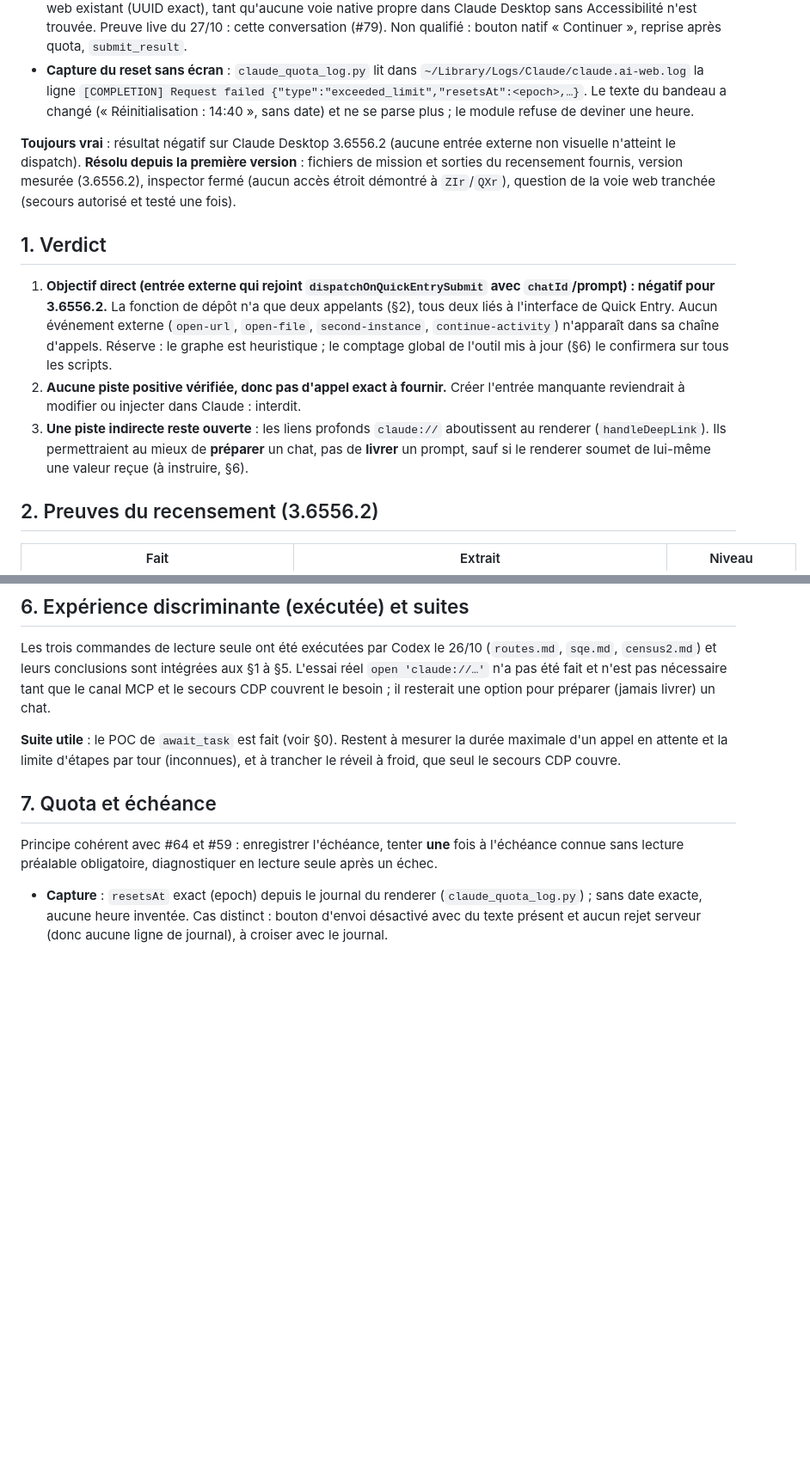
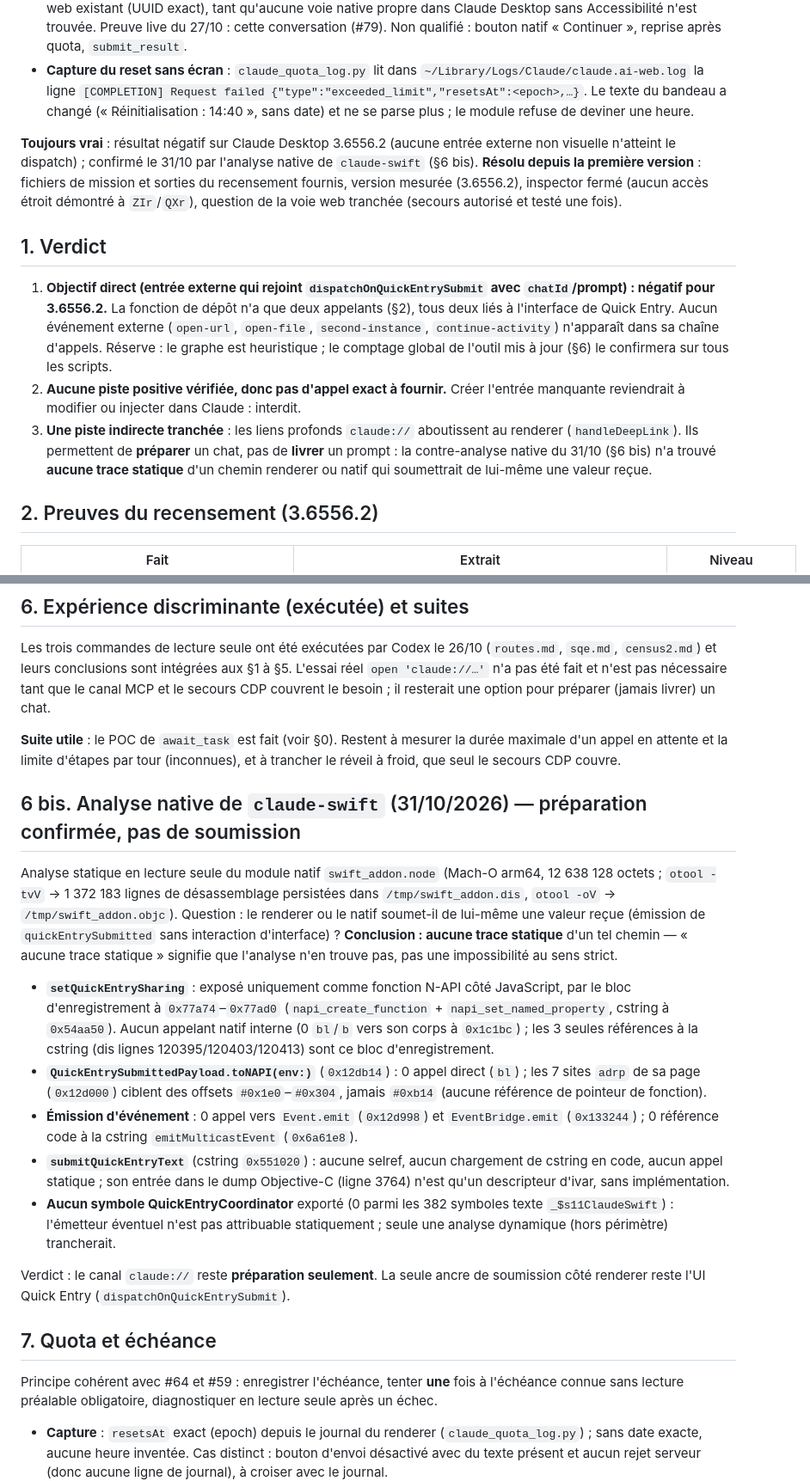
Before and after one commit to heraisys-sas/reprise-harness, a Markdown page: agent-resume/ASTRA-QUICK-APPLY.md, 2 parts joined by grey strips. Shown at 86% size. Drawn GitHub-style; blank space fills up the shorter version.

Commit message:
docs(quick-apply): consigner l'analyse native claude-swift (§6 bis) — préparation confirmée, aucune soumission statique

```diff
--- a/agent-resume/ASTRA-QUICK-APPLY.md
+++ b/agent-resume/ASTRA-QUICK-APPLY.md
@@ -13,14 +13,14 @@ Contraintes respectées : aucune automatisation d'interface (accessibilité ou w
 - **Secours** : le transport CDP de `dev` (`claude_desktop_apply.py`) relance une session **interrompue** dans son chat web existant (UUID exact), tant qu'aucune voie native propre dans Claude Desktop sans Accessibilité n'est trouvée. Preuve live du 27/10 : cette conversation (#79). Non qualifié : bouton natif « Continuer », reprise après quota, `submit_result`.
 - **Capture du reset sans écran** : `claude_quota_log.py` lit dans `~/Library/Logs/Claude/claude.ai-web.log` la ligne `[COMPLETION] Request failed {"type":"exceeded_limit","resetsAt":<epoch>,…}`. Le texte du bandeau a changé (« Réinitialisation : 14:40 », sans date) et ne se parse plus ; le module refuse de deviner une heure.
 
-**Toujours vrai** : résultat négatif sur Claude Desktop 3.6556.2 (aucune entrée externe non visuelle n'atteint le dispatch).
+**Toujours vrai** : résultat négatif sur Claude Desktop 3.6556.2 (aucune entrée externe non visuelle n'atteint le dispatch) ; confirmé le 31/10 par l'analyse native de `claude-swift` (§6 bis).
 **Résolu depuis la première version** : fichiers de mission et sorties du recensement fournis, version mesurée (3.6556.2), inspector fermé (aucun accès étroit démontré à `ZIr`/`QXr`), question de la voie web tranchée (secours autorisé et testé une fois).
 
 ## 1. Verdict
 
 1. **Objectif direct (entrée externe qui rejoint `dispatchOnQuickEntrySubmit` avec `chatId`/prompt) : négatif pour 3.6556.2.** La fonction de dépôt n'a que deux appelants (§2), tous deux liés à l'interface de Quick Entry. Aucun événement externe (`open-url`, `open-file`, `second-instance`, `continue-activity`) n'apparaît dans sa chaîne d'appels. Réserve : le graphe est heuristique ; le comptage global de l'outil mis à jour (§6) le confirmera sur tous les scripts.
 2. **Aucune piste positive vérifiée, donc pas d'appel exact à fournir.** Créer l'entrée manquante reviendrait à modifier ou injecter dans Claude : interdit.
-3. **Une piste indirecte reste ouverte** : les liens profonds `claude://` aboutissent au renderer (`handleDeepLink`). Ils permettraient au mieux de **préparer** un chat, pas de **livrer** un prompt, sauf si le renderer soumet de lui-même une valeur reçue (à instruire, §6).
+3. **Une piste indirecte tranchée** : les liens profonds `claude://` aboutissent au renderer (`handleDeepLink`). Ils permettent de **préparer** un chat, pas de **livrer** un prompt : la contre-analyse native du 31/10 (§6 bis) n'a trouvé **aucune trace statique** d'un chemin renderer ou natif qui soumettrait de lui-même une valeur reçue.
 
 ## 2. Preuves du recensement (3.6556.2)
 
@@ -71,6 +71,18 @@ Dans 3.6556.2, **aucun appelant non visuel** de `QXr`/`$Xr` : l'entrée recherch
 Les trois commandes de lecture seule ont été exécutées par Codex le 26/10 (`routes.md`, `sqe.md`, `census2.md`) et leurs conclusions sont intégrées aux §1 à §5. L'essai réel `open 'claude://…'` n'a pas été fait et n'est pas nécessaire tant que le canal MCP et le secours CDP couvrent le besoin ; il resterait une option pour préparer (jamais livrer) un chat.
 
 **Suite utile** : le POC de `await_task` est fait (voir §0). Restent à mesurer la durée maximale d'un appel en attente et la limite d'étapes par tour (inconnues), et à trancher le réveil à froid, que seul le secours CDP couvre.
+
+## 6 bis. Analyse native de `claude-swift` (31/10/2026) — préparation confirmée, pas de soumission
+
+Analyse statique en lecture seule du module natif `swift_addon.node` (Mach-O arm64, 12 638 128 octets ; `otool -tvV` → 1 372 183 lignes de désassemblage persistées dans `/tmp/swift_addon.dis`, `otool -oV` → `/tmp/swift_addon.objc`). Question : le renderer ou le natif soumet-il de lui-même une valeur reçue (émission de `quickEntrySubmitted` sans interaction d'interface) ? **Conclusion : aucune trace statique** d'un tel chemin — « aucune trace statique » signifie que l'analyse n'en trouve pas, pas une impossibilité au sens strict.
+
+- **`setQuickEntrySharing`** : exposé uniquement comme fonction N-API côté JavaScript, par le bloc d'enregistrement à `0x77a74`–`0x77ad0` (`napi_create_function` + `napi_set_named_property`, cstring à `0x54aa50`). Aucun appelant natif interne (0 `bl`/`b` vers son corps à `0x1c1bc`) ; les 3 seules références à la cstring (dis lignes 120395/120403/120413) sont ce bloc d'enregistrement.
+- **`QuickEntrySubmittedPayload.toNAPI(env:)`** (`0x12db14`) : 0 appel direct (`bl`) ; les 7 sites `adrp` de sa page (`0x12d000`) ciblent des offsets `#0x1e0`–`#0x304`, jamais `#0xb14` (aucune référence de pointeur de fonction).
+- **Émission d'événement** : 0 appel vers `Event.emit` (`0x12d998`) et `EventBridge.emit` (`0x133244`) ; 0 référence code à la cstring `emitMulticastEvent` (`0x6a61e8`).
+- **`submitQuickEntryText`** (cstring `0x551020`) : aucune selref, aucun chargement de cstring en code, aucun appel statique ; son entrée dans le dump Objective-C (ligne 3764) n'est qu'un descripteur d'ivar, sans implémentation.
+- **Aucun symbole QuickEntryCoordinator** exporté (0 parmi les 382 symboles texte `_$s11ClaudeSwift`) : l'émetteur éventuel n'est pas attribuable statiquement ; seule une analyse dynamique (hors périmètre) trancherait.
+
+Verdict : le canal `claude://` reste **préparation seulement**. La seule ancre de soumission côté renderer reste l'UI Quick Entry (`dispatchOnQuickEntrySubmit`).
 
 ## 7. Quota et échéance
 
```
Also changed, not shown: other parts of agent-resume/ASTRA-QUICK-APPLY.md (+2 -2 lines).
